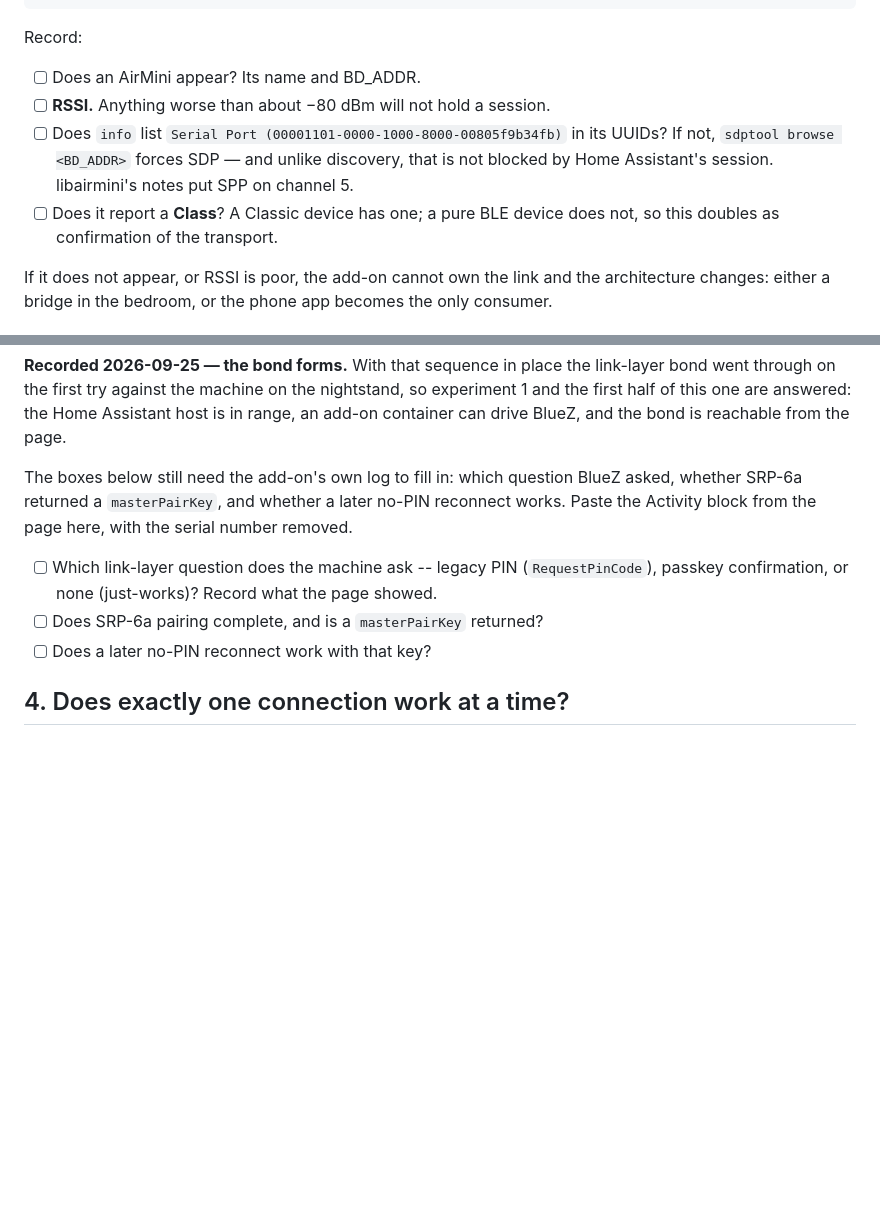
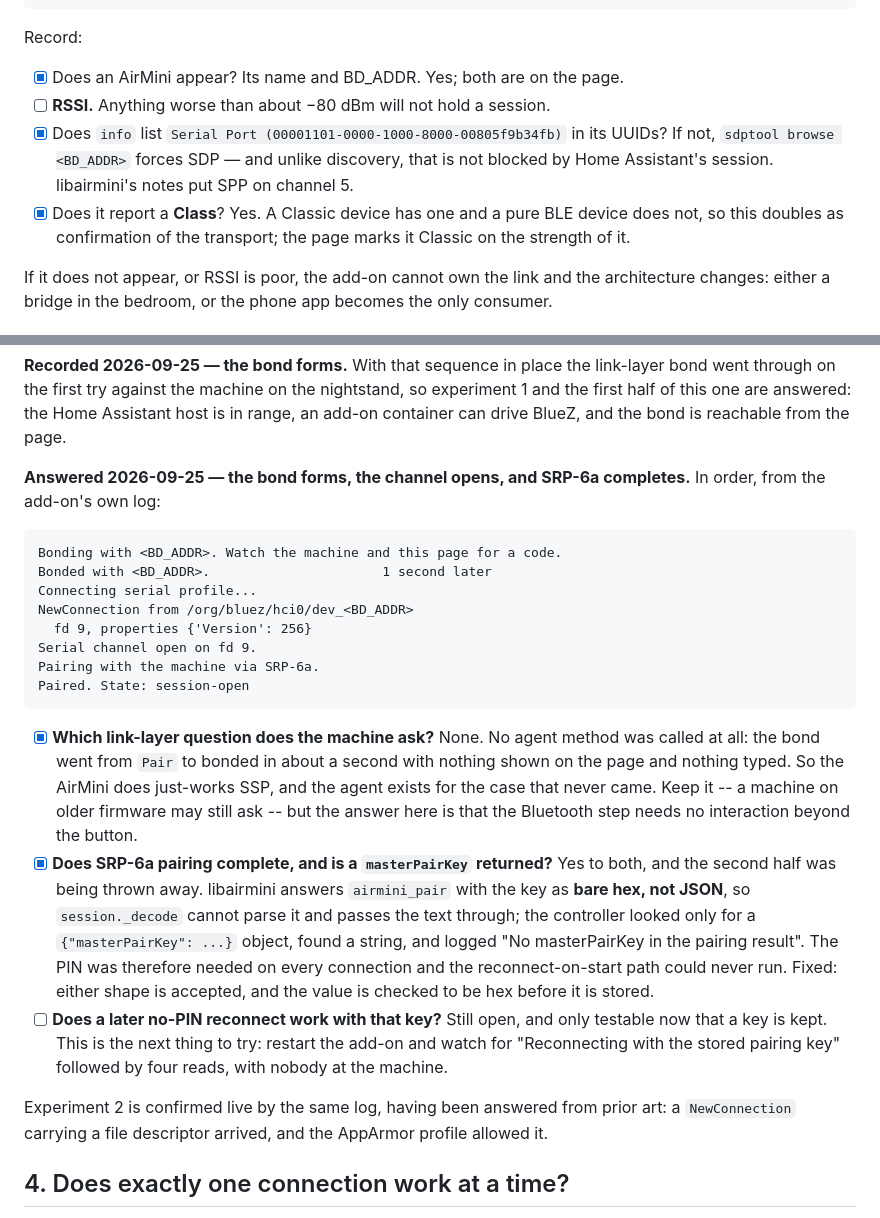
Before and after one commit to ananthb/airsupply, a Markdown page: docs/verify.md, 2 parts joined by grey strips. Rendered like a GitHub page; blank space fills up the shorter version.

````diff
--- a/docs/verify.md
+++ b/docs/verify.md
@@ -38,14 +38,15 @@ bluetoothctl info <BD_ADDR>
 
 Record:
 
-- [ ] Does an AirMini appear? Its name and BD_ADDR.
+- [x] Does an AirMini appear? Its name and BD_ADDR. Yes; both are on the page.
 - [ ] **RSSI.** Anything worse than about −80 dBm will not hold a session.
-- [ ] Does `info` list `Serial Port (00001101-0000-1000-8000-00805f9b34fb)` in
+- [x] Does `info` list `Serial Port (00001101-0000-1000-8000-00805f9b34fb)` in
       its UUIDs? If not, `sdptool browse <BD_ADDR>` forces SDP — and unlike
       discovery, that is not blocked by Home Assistant's session. libairmini's
       notes put SPP on channel 5.
-- [ ] Does it report a **Class**? A Classic device has one; a pure BLE device
-      does not, so this doubles as confirmation of the transport.
+- [x] Does it report a **Class**? Yes. A Classic device has one and a pure
+      BLE device does not, so this doubles as confirmation of the transport;
+      the page marks it Classic on the strength of it.
 
 If it does not appear, or RSSI is poor, the add-on cannot own the link and the
 architecture changes: either a bridge in the bedroom, or the phone app becomes
@@ -146,16 +147,43 @@ nightstand, so experiment 1 and the first half of this one are answered: the
 Home Assistant host is in range, an add-on container can drive BlueZ, and the
 bond is reachable from the page.
 
-The boxes below still need the add-on's own log to fill in: which question
-BlueZ asked, whether SRP-6a returned a `masterPairKey`, and whether a later
-no-PIN reconnect works. Paste the Activity block from the page here, with the
-serial number removed.
+**Answered 2026-09-25 — the bond forms, the channel opens, and SRP-6a
+completes.** In order, from the add-on's own log:
 
-- [ ] Which link-layer question does the machine ask -- legacy PIN
-      (`RequestPinCode`), passkey confirmation, or none (just-works)? Record
-      what the page showed.
-- [ ] Does SRP-6a pairing complete, and is a `masterPairKey` returned?
-- [ ] Does a later no-PIN reconnect work with that key?
+```
+Bonding with <BD_ADDR>. Watch the machine and this page for a code.
+Bonded with <BD_ADDR>.                      1 second later
+Connecting serial profile...
+NewConnection from /org/bluez/hci0/dev_<BD_ADDR>
+  fd 9, properties {'Version': 256}
+Serial channel open on fd 9.
+Pairing with the machine via SRP-6a.
+Paired. State: session-open
+```
+
+- [x] **Which link-layer question does the machine ask?** None. No agent
+      method was called at all: the bond went from `Pair` to bonded in about a
+      second with nothing shown on the page and nothing typed. So the AirMini
+      does just-works SSP, and the agent exists for the case that never came.
+      Keep it -- a machine on older firmware may still ask -- but the answer
+      here is that the Bluetooth step needs no interaction beyond the button.
+- [x] **Does SRP-6a pairing complete, and is a `masterPairKey` returned?**
+      Yes to both, and the second half was being thrown away. libairmini
+      answers `airmini_pair` with the key as **bare hex, not JSON**, so
+      `session._decode` cannot parse it and passes the text through; the
+      controller looked only for a `{"masterPairKey": ...}` object, found a
+      string, and logged "No masterPairKey in the pairing result". The PIN was
+      therefore needed on every connection and the reconnect-on-start path
+      could never run. Fixed: either shape is accepted, and the value is
+      checked to be hex before it is stored.
+- [ ] **Does a later no-PIN reconnect work with that key?** Still open, and
+      only testable now that a key is kept. This is the next thing to try:
+      restart the add-on and watch for "Reconnecting with the stored pairing
+      key" followed by four reads, with nobody at the machine.
+
+Experiment 2 is confirmed live by the same log, having been answered from
+prior art: a `NewConnection` carrying a file descriptor arrived, and the
+AppArmor profile allowed it.
 
 ## 4. Does exactly one connection work at a time?
 
````
Also changed, not shown: other parts of docs/verify.md (+70 -5 lines).
